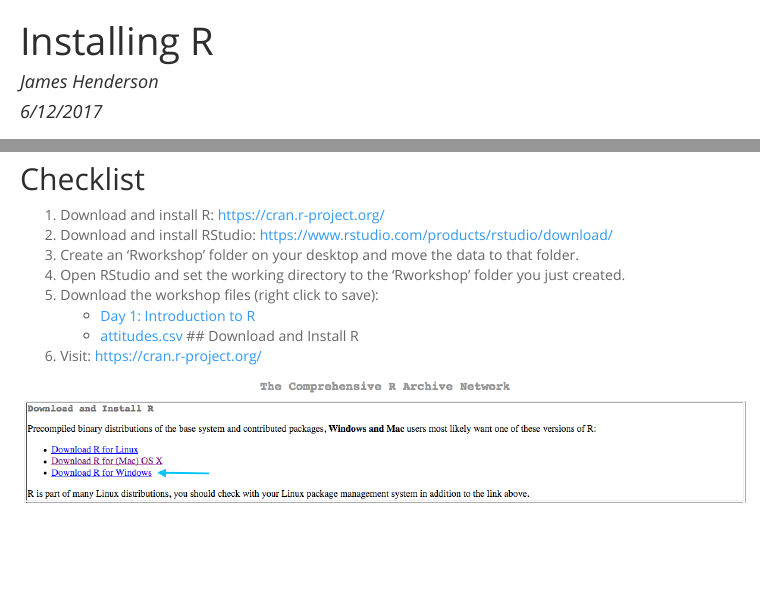
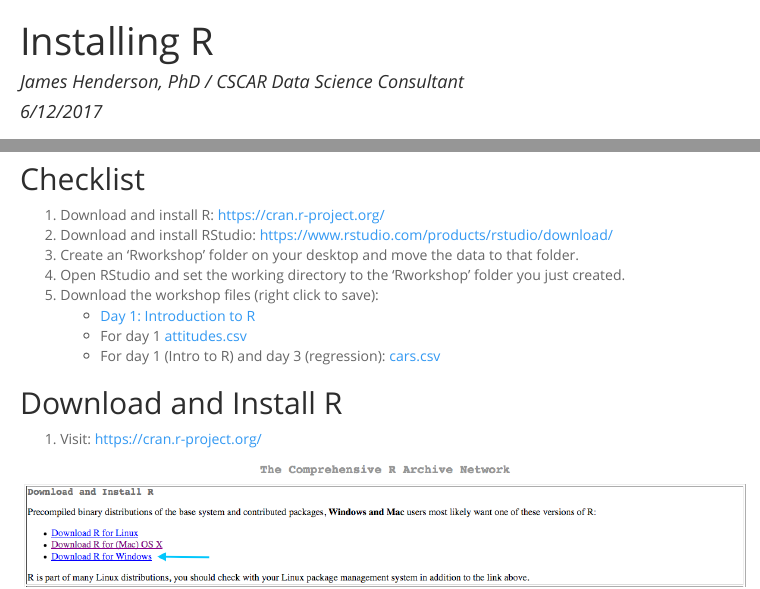
Before and after one commit to jbhender/jbhender.github.io, an R Markdown document (R_Workshop_Prep.Rmd): the page in a window 1100 px wide, from its top, and a second part further down, joined at a grey line. The pictures show the output file R_Workshop_Prep.html that the author committed with the source, opened offline; menus at the side of the page are left out.

Commit message:
Updated links

```diff
--- a/R_Workshop_Prep.Rmd
+++ b/R_Workshop_Prep.Rmd
@@ -1,6 +1,6 @@
 ---
 title: "Installing R"
-author: "James Henderson"
+author: "James Henderson, PhD / CSCAR Data Science Consultant"
 date: "6/12/2017"
 output:
   html_document:
@@ -26,7 +26,10 @@
 4. Open RStudio and set the working directory to the 'Rworkshop' folder you just created.
 6. Download the workshop files (right click to save):
     + <a href='https://jbhender.github.io/Intro_2_R.html'> Day 1: Introduction to R </a>
-    + <a href='https://github.com/jbhender/Workshops/tree/master/Intro_2_R/attitudes.csv' > attitudes.csv </a>
+    + For day 1 <a href='https://github.com/jbhender/Workshops/tree/master/Intro_2_R/attitudes.csv' > attitudes.csv </a>
+    + For day 1 (Intro to R) and day 3 (regression):
+    <a href='https://jbhender.github.io/cars.csv' > cars.csv </a>
+
 ## Download and Install R
 
 1. Visit: https://cran.r-project.org/
```
Also changed, not shown: R_Workshop_Prep.html.
